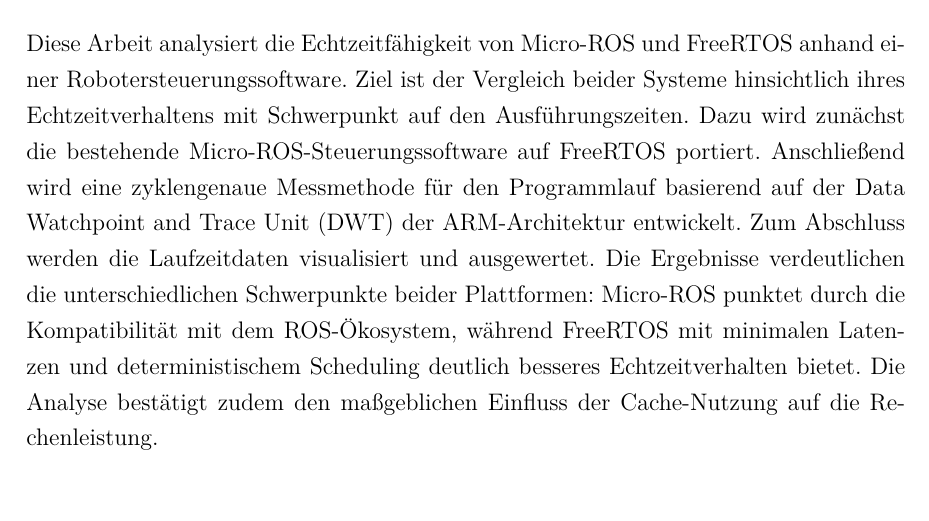
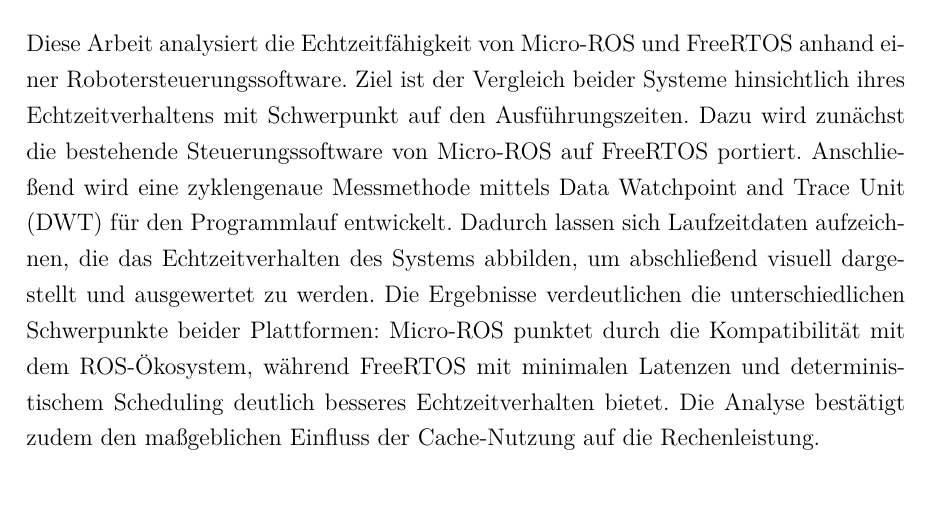
Before and after one commit to znxuz/bachelorthesis, a LaTeX document (Hauptdatei.tex, which reads 0_abstract.tex): part of page 2 of 58, cut so that both start at the same text. Compiled offline with pdfLaTeX.

Commit message:
update abstract

```diff
--- a/0_abstract.tex
+++ b/0_abstract.tex
@@ -3,15 +3,16 @@
 Diese Arbeit analysiert die Echtzeitfähigkeit von Micro-ROS und FreeRTOS anhand
 einer Robotersteuerungssoftware. Ziel ist der Vergleich beider Systeme
 hinsichtlich ihres Echtzeitverhaltens mit Schwerpunkt auf den Ausführungszeiten.
-Dazu wird zunächst die bestehende Micro-ROS-Steuerungssoftware auf FreeRTOS
-portiert. Anschließend wird eine zyklengenaue Messmethode für den Programmlauf
-basierend auf der Data Watchpoint and Trace Unit (DWT) der ARM-Architektur
-entwickelt. Zum Abschluss werden die Laufzeitdaten visualisiert und ausgewertet.
-Die Ergebnisse verdeutlichen die unterschiedlichen Schwerpunkte beider
-Plattformen: Micro-ROS punktet durch die Kompatibilität mit dem ROS-Ökosystem,
-während FreeRTOS mit minimalen Latenzen und deterministischem Scheduling
-deutlich besseres Echtzeitverhalten bietet. Die Analyse bestätigt zudem den
-maßgeblichen Einfluss der Cache-Nutzung auf die Rechenleistung.
+Dazu wird zunächst die bestehende Steuerungssoftware von Micro-ROS auf FreeRTOS
+portiert. Anschließend wird eine zyklengenaue Messmethode mittels Data
+Watchpoint and Trace Unit (DWT) für den Programmlauf entwickelt. Dadurch lassen
+sich Laufzeitdaten aufzeichnen, die das Echtzeitverhalten des Systems abbilden,
+um abschließend visuell dargestellt und ausgewertet zu werden. Die Ergebnisse
+verdeutlichen die unterschiedlichen Schwerpunkte beider Plattformen: Micro-ROS
+punktet durch die Kompatibilität mit dem ROS-Ökosystem, während FreeRTOS mit
+minimalen Latenzen und deterministischem Scheduling deutlich besseres
+Echtzeitverhalten bietet. Die Analyse bestätigt zudem den maßgeblichen Einfluss
+der Cache-Nutzung auf die Rechenleistung.
 
 \section*{Abstract}
 
```
